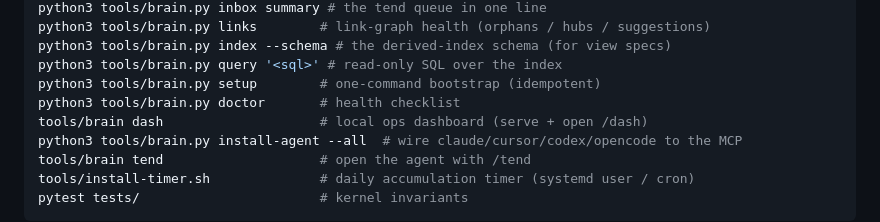
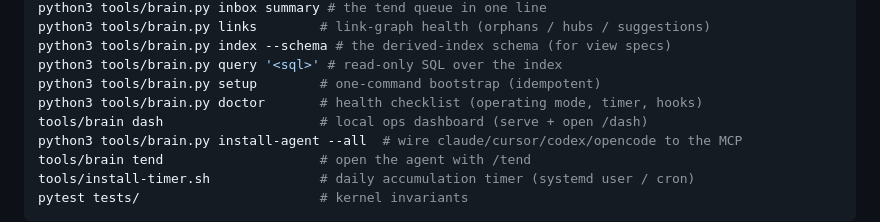
Before and after one commit to misabegovic/brain, a Markdown page: README.md, the part around the change. Drawn GitHub-style.

```diff
--- a/README.md
+++ b/README.md
@@ -208,7 +208,7 @@ python3 tools/brain.py links        # link-graph health (orphans / hubs / sugges
 python3 tools/brain.py index --schema # the derived-index schema (for view specs)
 python3 tools/brain.py query '<sql>' # read-only SQL over the index
 python3 tools/brain.py setup        # one-command bootstrap (idempotent)
-python3 tools/brain.py doctor       # health checklist
+python3 tools/brain.py doctor       # health checklist (operating mode, timer, hooks)
 tools/brain dash                    # local ops dashboard (serve + open /dash)
 python3 tools/brain.py install-agent --all  # wire claude/cursor/codex/opencode to the MCP
 tools/brain tend                    # open the agent with /tend
```
